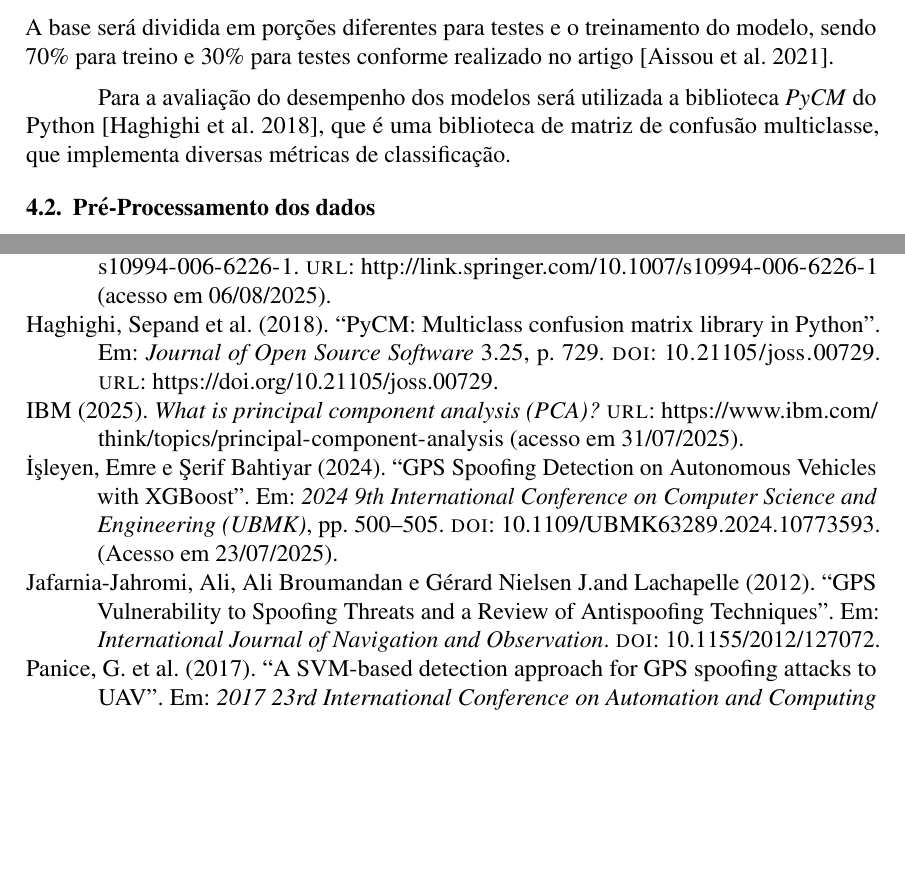
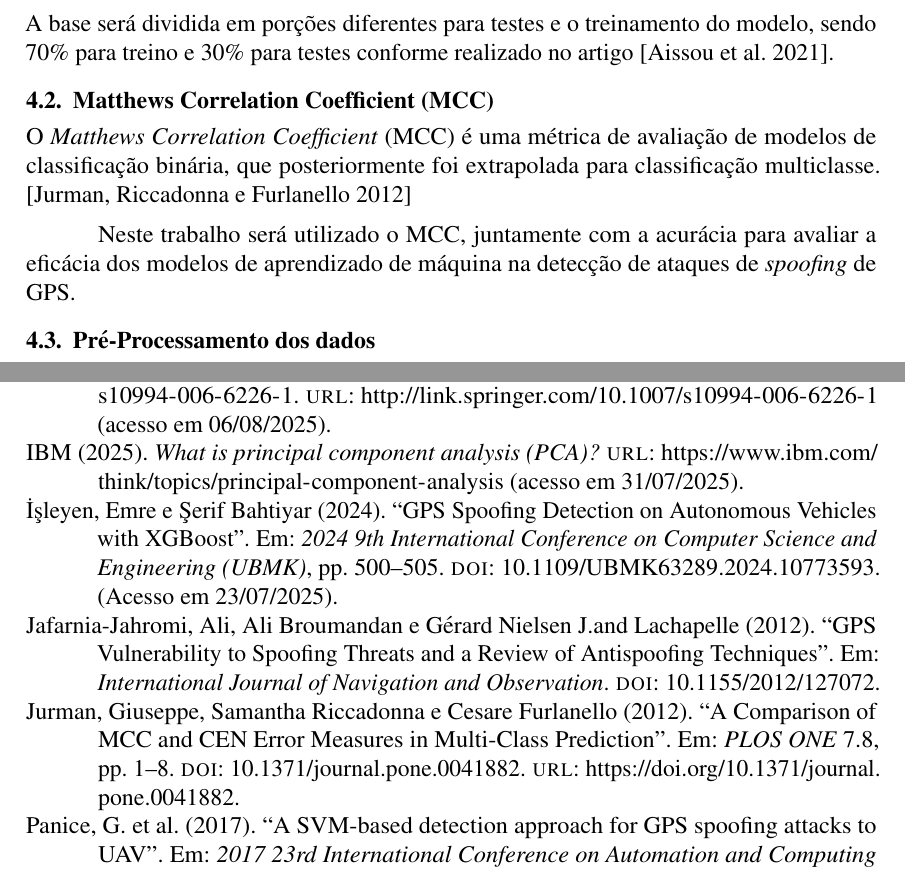
Before and after one commit to jtlimo/ccm-102, a LaTeX document (article/artigo.tex, which reads article/references.bib): two parts of pages 3 and 5 of 5, joined at a grey line, cut so that both start at the same text, the shorter picture padded with empty space. Compiled offline with pdfLaTeX.

Commit message:
docs: adds a subsection about MCC metric

```diff
--- a/article/artigo.tex
+++ b/article/artigo.tex
@@ -226,10 +226,15 @@ diferentes para testes e o treinamento do modelo,
 sendo 70\% para treino e 30\% para testes
 conforme realizado no artigo \cite{Aissou2021}.
 
-Para a avaliação do desempenho dos modelos
-será utilizada a biblioteca \textit{PyCM} do Python
-\cite{Haghighi2018}, que é uma biblioteca de matriz de confusão
-multiclasse, que implementa diversas métricas de classificação.
+\subsection{Matthews Correlation Coefficient (MCC)}
+O \textit{Matthews Correlation Coefficient} (MCC) é uma métrica
+de avaliação de modelos de classificação binária,
+que posteriormente foi extrapolada para classificação multiclasse. \cite{MCC}
+
+Neste trabalho será utilizado o MCC,
+juntamente com a acurácia para avaliar a eficácia
+dos modelos de aprendizado de máquina
+na detecção de ataques de \textit{spoofing} de GPS.
 
 \subsection{Pré-Processamento dos dados}
 
--- a/article/references.bib
+++ b/article/references.bib
@@ -204,3 +204,11 @@ doi = {10.3390/drones7060370}}
   url = {http://link.springer.com/10.1007/s10994-006-6226-1},
   urldate = {2025-08-06}}
 
+@article{MCC,
+doi = {10.1371/journal.pone.0041882},
+author = {Jurman, Giuseppe AND Riccadonna, Samantha AND Furlanello,
+Cesare},
+journal = {PLOS ONE},
+publisher = {Public Library of Science},
+title = {A Comparison of MCC and CEN Error Measures in Multi-Class
+Prediction},
```
Also changed, not shown: article/artigo.pdf, article/references.bib (12 more changed lines).
